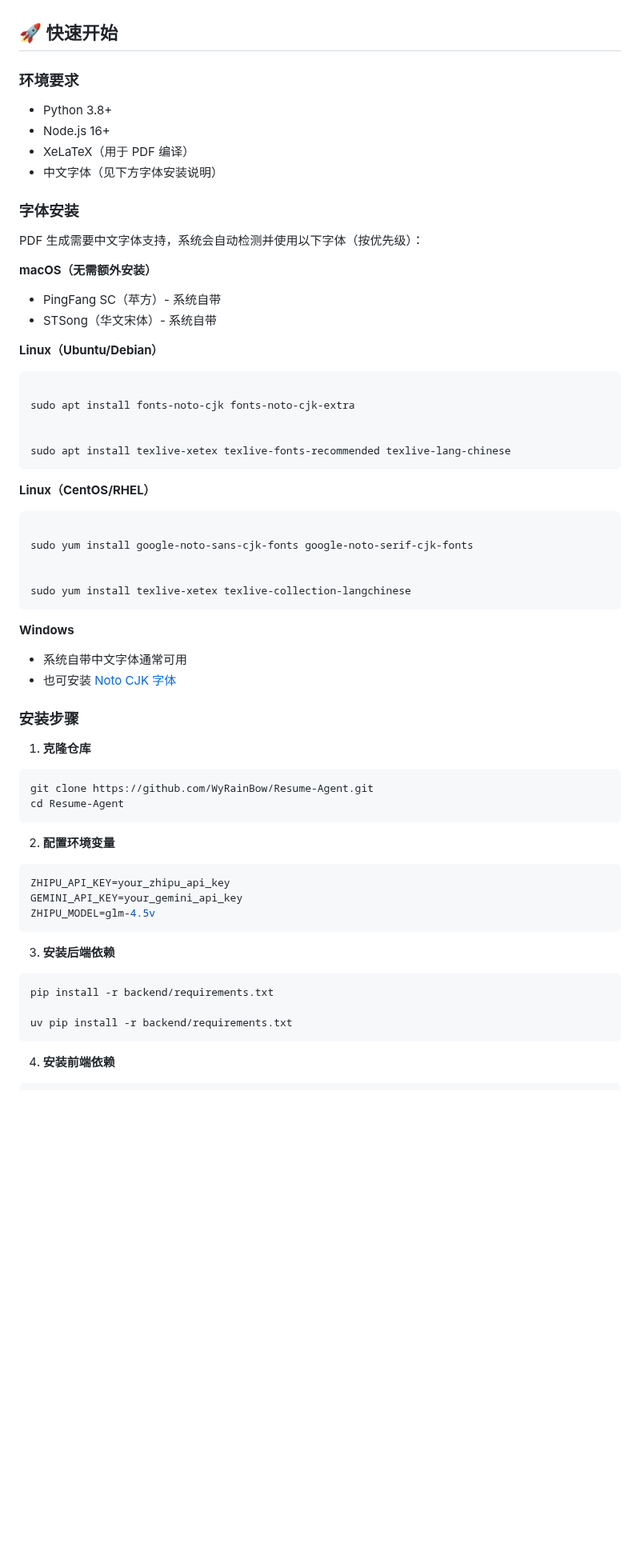
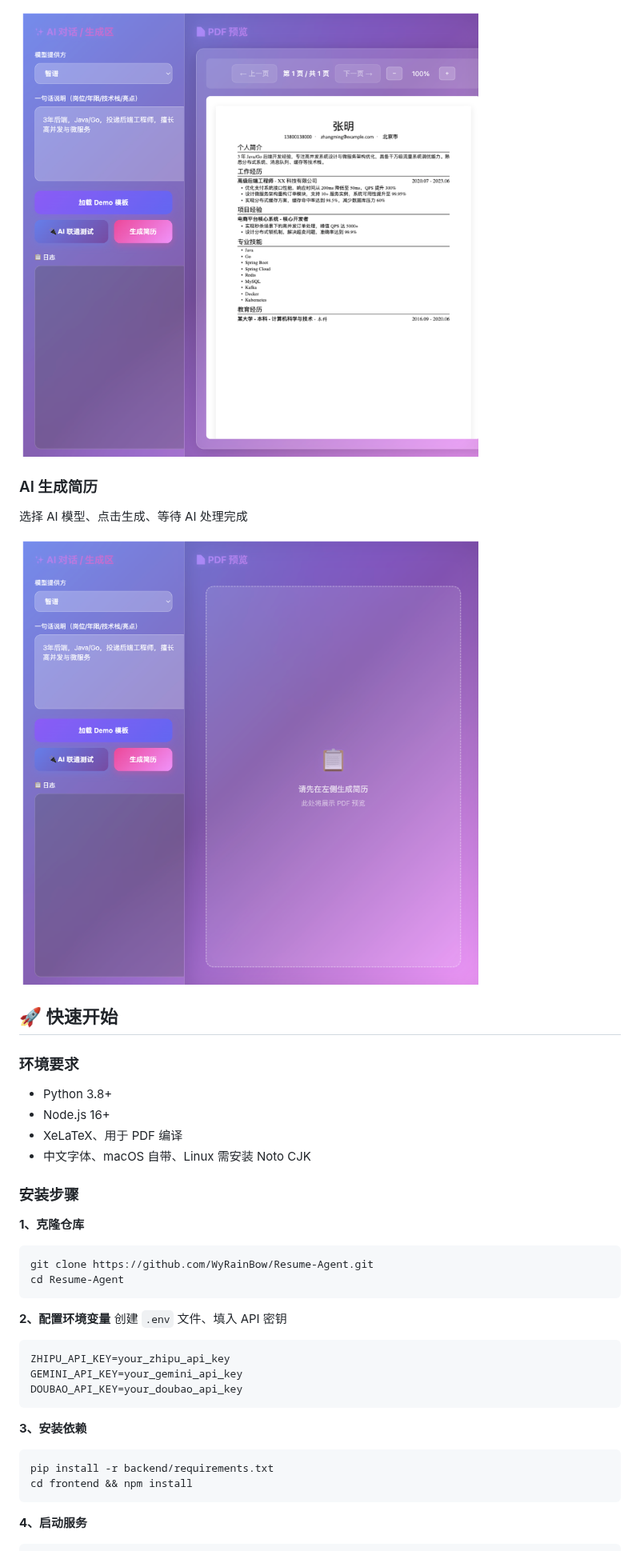
Before and after one commit to WyRainBow/Resume-Agent, a Markdown page: README.md, the part around one of its changes. Shown at 80% size. GitHub-like rendering; blank space fills up the shorter version.

````diff
--- a/README.md
+++ b/README.md
@@ -22,64 +40,39 @@
+![PDF预览](Latex%20简历演示/screenshots/2-PDF预览完整.png)
+
+### AI 生成简历
+选择 AI 模型、点击生成、等待 AI 处理完成
+
+![AI生成](Latex%20简历演示/screenshots/3-AI生成简历.png)
 
 ## 🚀 快速开始
 
 ### 环境要求
-
 - Python 3.8+
 - Node.js 16+
-- XeLaTeX（用于 PDF 编译）
-- 中文字体（见下方字体安装说明）
-
-### 字体安装
-
-PDF 生成需要中文字体支持，系统会自动检测并使用以下字体（按优先级）：
-
-**macOS（无需额外安装）**
-- PingFang SC（苹方）- 系统自带
-- STSong（华文宋体）- 系统自带
-
-**Linux（Ubuntu/Debian）**
-```bash
-
-sudo apt install fonts-noto-cjk fonts-noto-cjk-extra
-
-
-sudo apt install texlive-xetex texlive-fonts-recommended texlive-lang-chinese
-```
-
-**Linux（CentOS/RHEL）**
-```bash
-
-sudo yum install google-noto-sans-cjk-fonts google-noto-serif-cjk-fonts
-
-
-sudo yum install texlive-xetex texlive-collection-langchinese
-```
-
-**Windows**
-- 系统自带中文字体通常可用
-- 也可安装 [Noto CJK 字体](https://github.com/googlefonts/noto-cjk/releases)
+- XeLaTeX、用于 PDF 编译
+- 中文字体、macOS 自带、Linux 需安装 Noto CJK
 
 ### 安装步骤
 
-1. **克隆仓库**
+**1、克隆仓库**
 ```bash
 git clone https://github.com/WyRainBow/Resume-Agent.git
 cd Resume-Agent
 ```
 
-2. **配置环境变量**
+**2、配置环境变量**
+创建 `.env` 文件、填入 API 密钥
 ```bash
 ZHIPU_API_KEY=your_zhipu_api_key
 GEMINI_API_KEY=your_gemini_api_key
-ZHIPU_MODEL=glm-4.5v
+DOUBAO_API_KEY=your_doubao_api_key
 ```
 
-3. **安装后端依赖**
+**3、安装依赖**
 ```bash
 pip install -r backend/requirements.txt
-
-uv pip install -r backend/requirements.txt
+cd frontend && npm install
 ```
 
-4. **安装前端依赖**
+**4、启动服务**
 ```bash
````
Also changed, not shown: other parts of README.md (+52 -189 lines).
